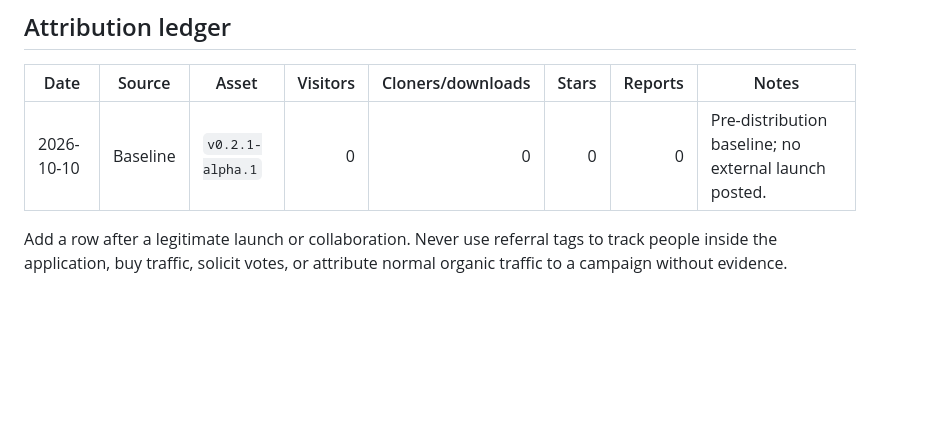
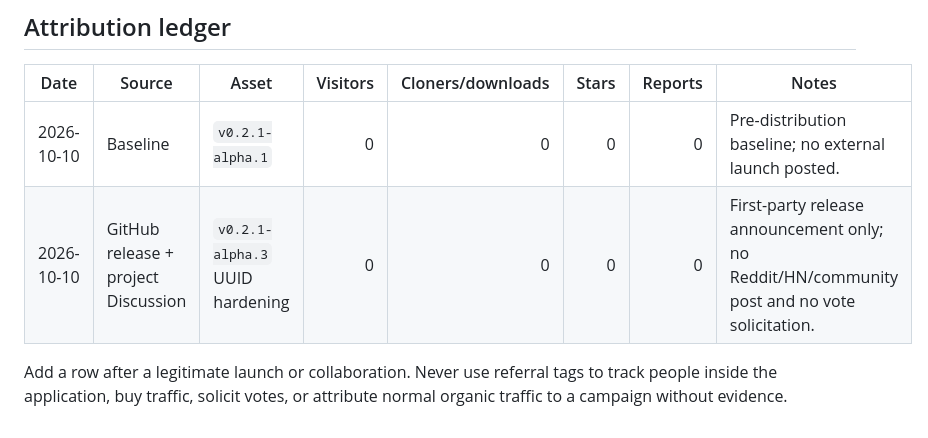
Before and after one commit to alirezakeshmirisocial-coder/ca-autoconfig, a Markdown page: docs/launch/GROWTH_SCORECARD.md, the part around the change. GitHub-like rendering; blank space fills up the shorter version.

Commit message:
docs: record alpha 3 launch baseline

```diff
--- a/docs/launch/GROWTH_SCORECARD.md
+++ b/docs/launch/GROWTH_SCORECARD.md
@@ -58,5 +58,6 @@ No tracking is added to the desktop app. GitHub's aggregate repository/release c
 | Date | Source | Asset | Visitors | Cloners/downloads | Stars | Reports | Notes |
 | --- | --- | --- | ---: | ---: | ---: | ---: | --- |
 | 2026-10-10 | Baseline | `v0.2.1-alpha.1` | 0 | 0 | 0 | 0 | Pre-distribution baseline; no external launch posted. |
+| 2026-10-10 | GitHub release + project Discussion | `v0.2.1-alpha.3` UUID hardening | 0 | 0 | 0 | 0 | First-party release announcement only; no Reddit/HN/community post and no vote solicitation. |
 
 Add a row after a legitimate launch or collaboration. Never use referral tags to track people inside the application, buy traffic, solicit votes, or attribute normal organic traffic to a campaign without evidence.
```
